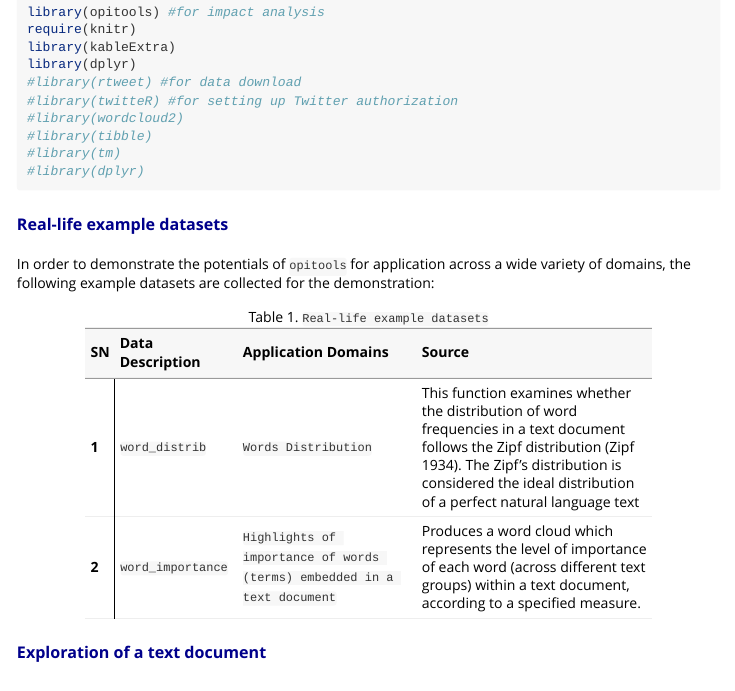
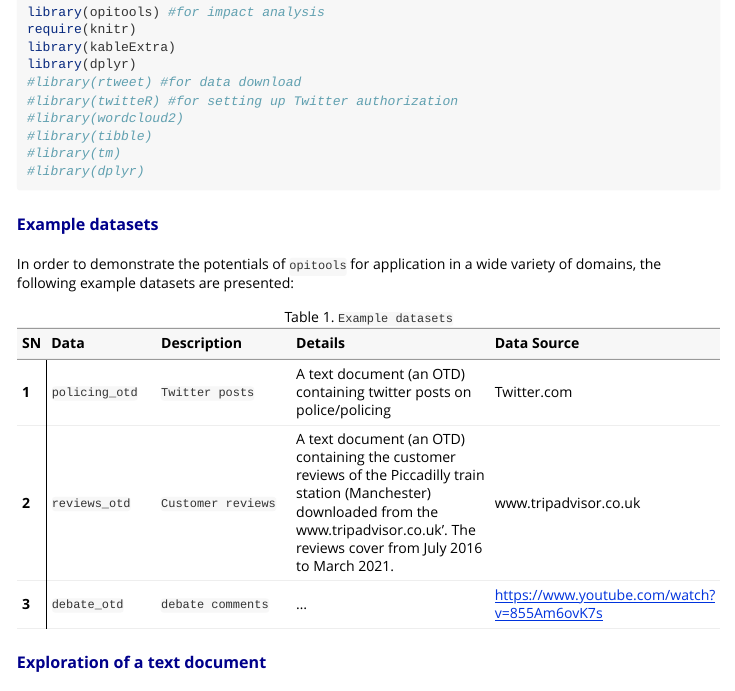
Before and after one commit to MAnalytics/opitools, an R Markdown document (vignettes/opitools-vignette.Rmd): the page in a window 1100 px wide, from 900 px down. Rendered offline with R 4.5, knitr and Pandoc, with nearby package versions.

Commit message:
update vignette

````diff
--- a/vignettes/opitools-vignette.Rmd
+++ b/vignettes/opitools-vignette.Rmd
@@ -157,21 +157,24 @@ library(dplyr)
 
 ```
 
-# Real-life example datasets
+# Example datasets
 
-In order to demonstrate the potentials of `opitools` for application across a wide variety of domains, the following example datasets are collected for the demonstration:
+In order to demonstrate the potentials of `opitools` for application in a wide variety of domains, the following example datasets are presented:
 
 ```{r, echo=FALSE, include=FALSE}
-col1 <- c("1", "2")
-col2 <- c("`word_distrib`","`word_importance`")
-col3 <- c("`Words Distribution`","`Highlights of importance of words (terms) embedded in a text document`")
-col4 <- c("This function examines whether the distribution of word frequencies in a text document follows the Zipf distribution (Zipf 1934). The Zipf's distribution is considered the ideal distribution of a perfect natural language text", "Produces a word cloud which represents the level of importance of each word (across different text groups) within a text document, according to a specified measure.")
-tble1 <- data.frame(col1, col2, col3, col4)
+col1 <- c("1", "2", "3")
+col2 <- c("`policing_otd`","`reviews_otd`","`debate_otd`")
+col3 <- c("`Twitter posts`","`Customer reviews`", "`debate comments`")
+col4 <- c("A text document (an OTD) containing twitter posts on police/policing", "A text document (an OTD) containing the  customer reviews of the Piccadilly train station (Manchester) downloaded from the www.tripadvisor.co.uk'. The reviews cover from July 2016 to March 2021.","...")
+col5 <- c("Twitter.com", "www.tripadvisor.co.uk","https://www.youtube.com/watch?v=855Am6ovK7s")
+tble1 <- data.frame(col1, col2, col3, col4, col5)
 tble1 <- tble1
 ```
 
+
+
 ```{r table1, results='asis', echo=FALSE, tidy.opts=list(width.cutoff=50)}
-knitr::kable(tble1, caption = "Table 1. `Real-life example datasets`", col.names = c("SN","Data Description","Application Domains","Source")) %>%
+knitr::kable(tble1, caption = "Table 1. `Example datasets`", col.names = c("SN","Data","Description","Details", "Data Source")) %>%
   kable_styling(full_width = F) %>%
   column_spec(1, bold = T, border_right = T) %>%
   column_spec(2, width = "8em", background = "white") %>%
````
